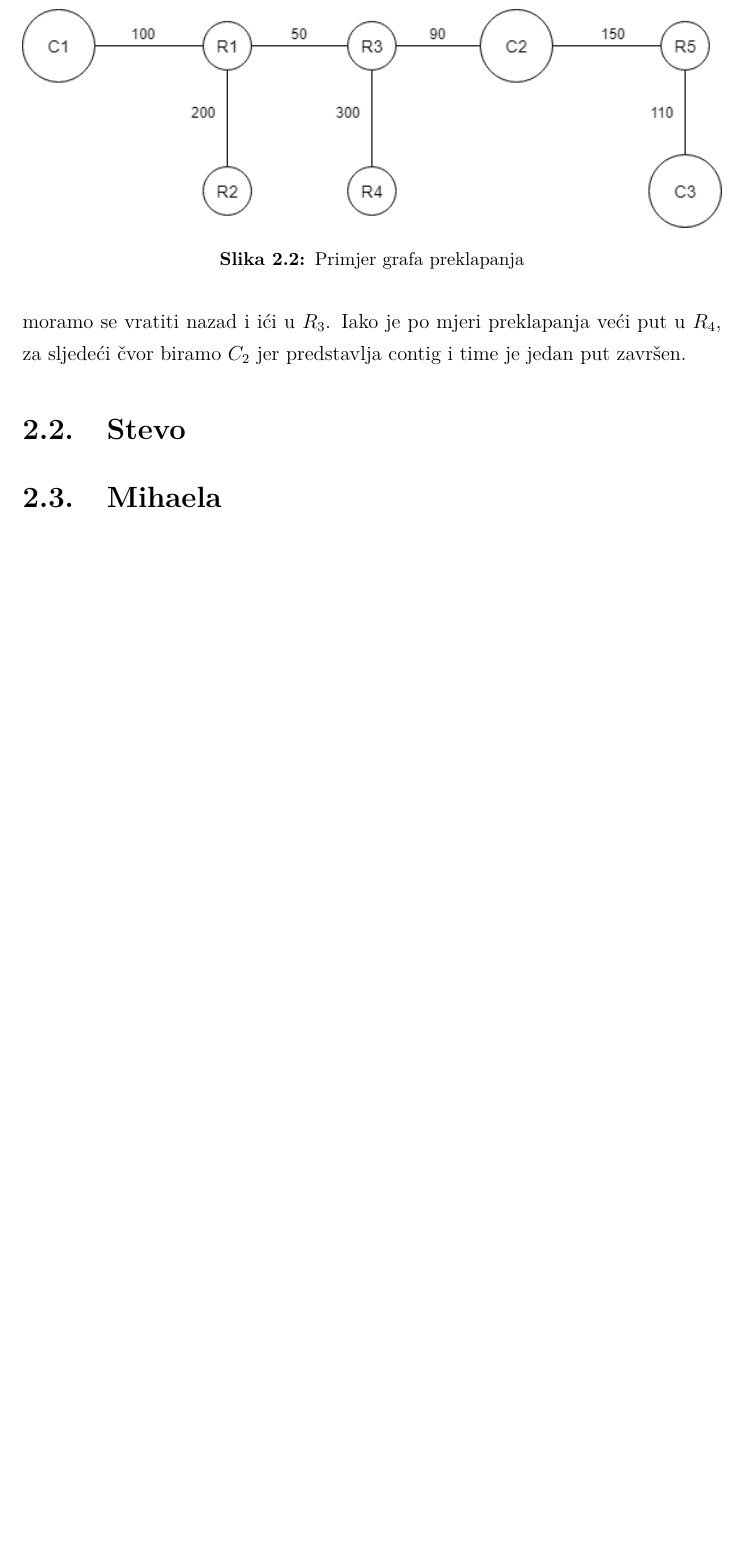
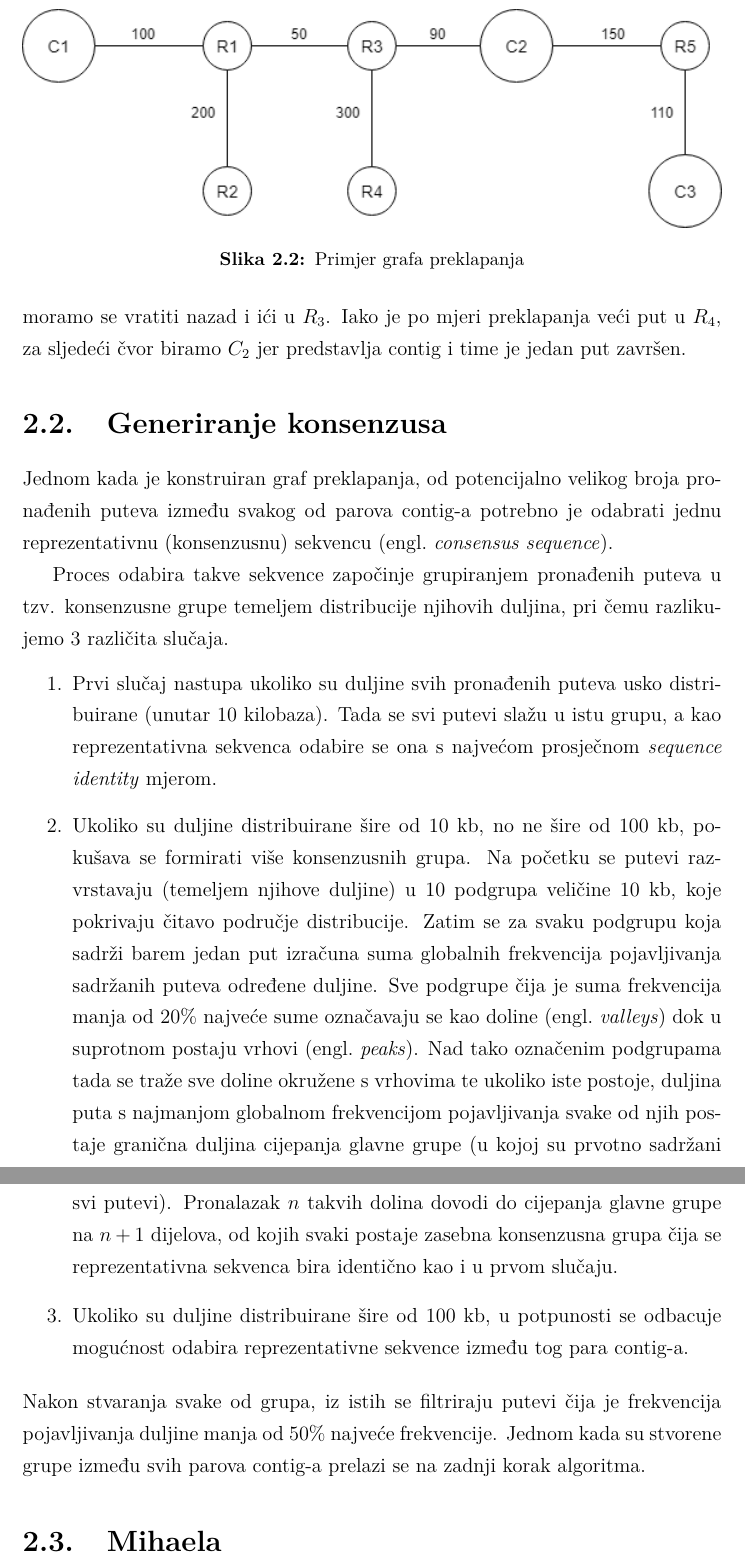
Before and after one commit to Dan901/bioinformatics, a LaTeX thesis (Documentation/main.tex, which reads Documentation/03_metode.tex): part of page 6 of 10 before the commit and two parts of pages 6 and 7 of 11 after it, the two joined at a grey line, cut so that both start at the same text, the shorter picture padded with empty space. Compiled offline with pdfLaTeX.

Commit message:
Added consensus paragraph

```diff
--- a/Documentation/03_metode.tex
+++ b/Documentation/03_metode.tex
@@ -47,6 +47,18 @@ Za izgradnju puteva koriste se tri pristupa. Prvi pristup iz početnog contiga i
 
 Na slici \ref{fig:graph} je primjer jednostavnog grafa preklapanja gdje brojevi na granama predstavljaju mjeru preklapanja $OS$. Pretpostavimo da tražimo put iz contig-a $C_1$ prvim pristupom. Prvo ćemo produžiti put u $R_1$, nakon toga u $R_2$ jer ima veću mjeru preklapanja od puta koji vodi u $R_3$. Međutim, kako dalje nema čvorova moramo se vratiti nazad i ići u $R_3$. Iako je po mjeri preklapanja veći put u $R_4$, za sljedeći čvor biramo $C_2$ jer predstavlja contig i time je jedan put završen.
 
-\section{Stevo}
+\section{Generiranje konsenzusa}
+Jednom kada je konstruiran graf preklapanja, od potencijalno velikog broja pronađenih puteva između svakog od parova contig-a potrebno je odabrati jednu  reprezentativnu (konsenzusnu) sekvencu \engl{consensus sequence}.
+
+Proces odabira takve sekvence započinje grupiranjem pronađenih puteva u tzv. konsenzusne grupe temeljem distribucije njihovih duljina, pri čemu razlikujemo 3 različita slučaja.
+
+\begin{enumerate}
+\item Prvi slučaj nastupa ukoliko su duljine svih pronađenih puteva usko distribuirane (unutar 10 kilobaza). Tada se svi putevi slažu u istu grupu, a kao reprezentativna sekvenca odabire se ona s najvećom prosječnom \textit{sequence identity} mjerom.
+
+\item Ukoliko su duljine distribuirane šire od 10 kb, no ne šire od 100 kb, pokušava se formirati više konsenzusnih grupa. Na početku se putevi razvrstavaju (temeljem njihove duljine) u 10 podgrupa veličine 10 kb, koje pokrivaju čitavo područje distribucije. Zatim se za svaku podgrupu koja sadrži barem jedan put izračuna suma globalnih frekvencija pojavljivanja sadržanih puteva određene duljine. Sve podgrupe čija je suma frekvencija manja od $20\%$ najveće sume označavaju se kao doline \engl{valleys} dok u suprotnom postaju vrhovi \engl{peaks}. Nad tako označenim podgrupama tada se traže sve doline okružene s vrhovima te ukoliko iste postoje, duljina puta s najmanjom globalnom frekvencijom pojavljivanja svake od njih postaje granična duljina cijepanja glavne grupe (u kojoj su prvotno sadržani svi putevi). Pronalazak $n$ takvih dolina dovodi do cijepanja glavne grupe na $n + 1$ dijelova, od kojih svaki postaje zasebna konsenzusna grupa čija se reprezentativna sekvenca bira identično kao i u prvom slučaju.
+
+\item Ukoliko su duljine distribuirane šire od 100 kb, u potpunosti se odbacuje mogućnost odabira reprezentativne sekvence između tog para contig-a.
+\end{enumerate}
+Nakon stvaranja svake od grupa, iz istih se filtriraju putevi čija je frekvencija pojavljivanja duljine manja od $50\%$ najveće frekvencije. Jednom kada su stvorene grupe između svih parova contig-a prelazi se na zadnji korak algoritma.
 
 \section{Mihaela}
```
